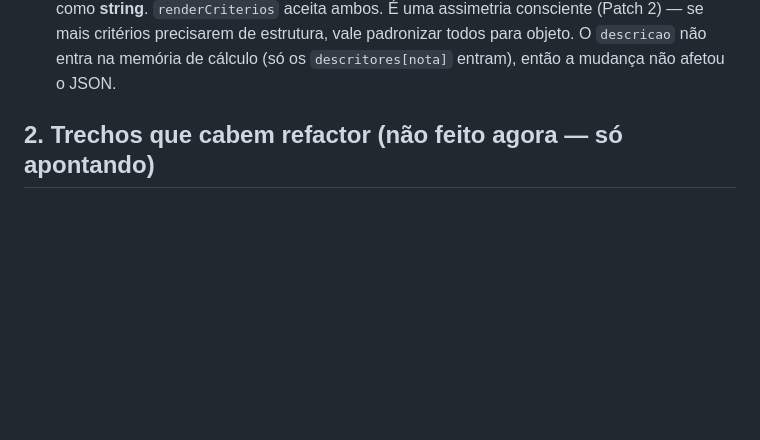
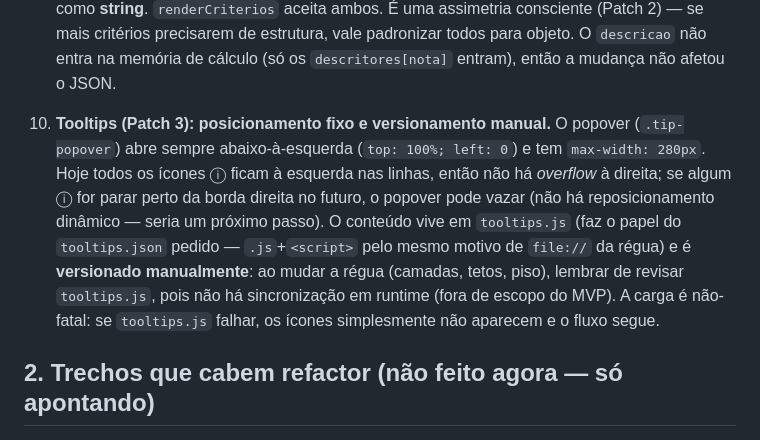
Before and after one commit to pedrohpms/matriz-sei, a Markdown page: REVISAO.md, the part around the change. Rendered like a GitHub page; blank space fills up the shorter version.

Commit message:
Document tooltip positioning and versioning
Added section on tooltips with positioning and manual versioning details.

```diff
--- a/REVISAO.md
+++ b/REVISAO.md
@@ -69,6 +69,18 @@ conscientes e decisões que merecem um segundo olhar.
    consciente (Patch 2) — se mais critérios precisarem de estrutura, vale
    padronizar todos para objeto. O `descricao` não entra na memória de cálculo
    (só os `descritores[nota]` entram), então a mudança não afetou o JSON.
+
+10. **Tooltips (Patch 3): posicionamento fixo e versionamento manual.** O
+    popover (`.tip-popover`) abre sempre abaixo-à-esquerda (`top: 100%; left: 0`)
+    e tem `max-width: 280px`. Hoje todos os ícones ⓘ ficam à esquerda nas linhas,
+    então não há *overflow* à direita; se algum ⓘ for parar perto da borda
+    direita no futuro, o popover pode vazar (não há reposicionamento dinâmico —
+    seria um próximo passo). O conteúdo vive em `tooltips.js` (faz o papel do
+    `tooltips.json` pedido — `.js`+`<script>` pelo mesmo motivo de `file://` da
+    régua) e é **versionado manualmente**: ao mudar a régua (camadas, tetos,
+    piso), lembrar de revisar `tooltips.js`, pois não há sincronização em runtime
+    (fora de escopo do MVP). A carga é não-fatal: se `tooltips.js` falhar, os
+    ícones simplesmente não aparecem e o fluxo segue.
 
 ## 2. Trechos que cabem refactor (não feito agora — só apontando)
 
```
